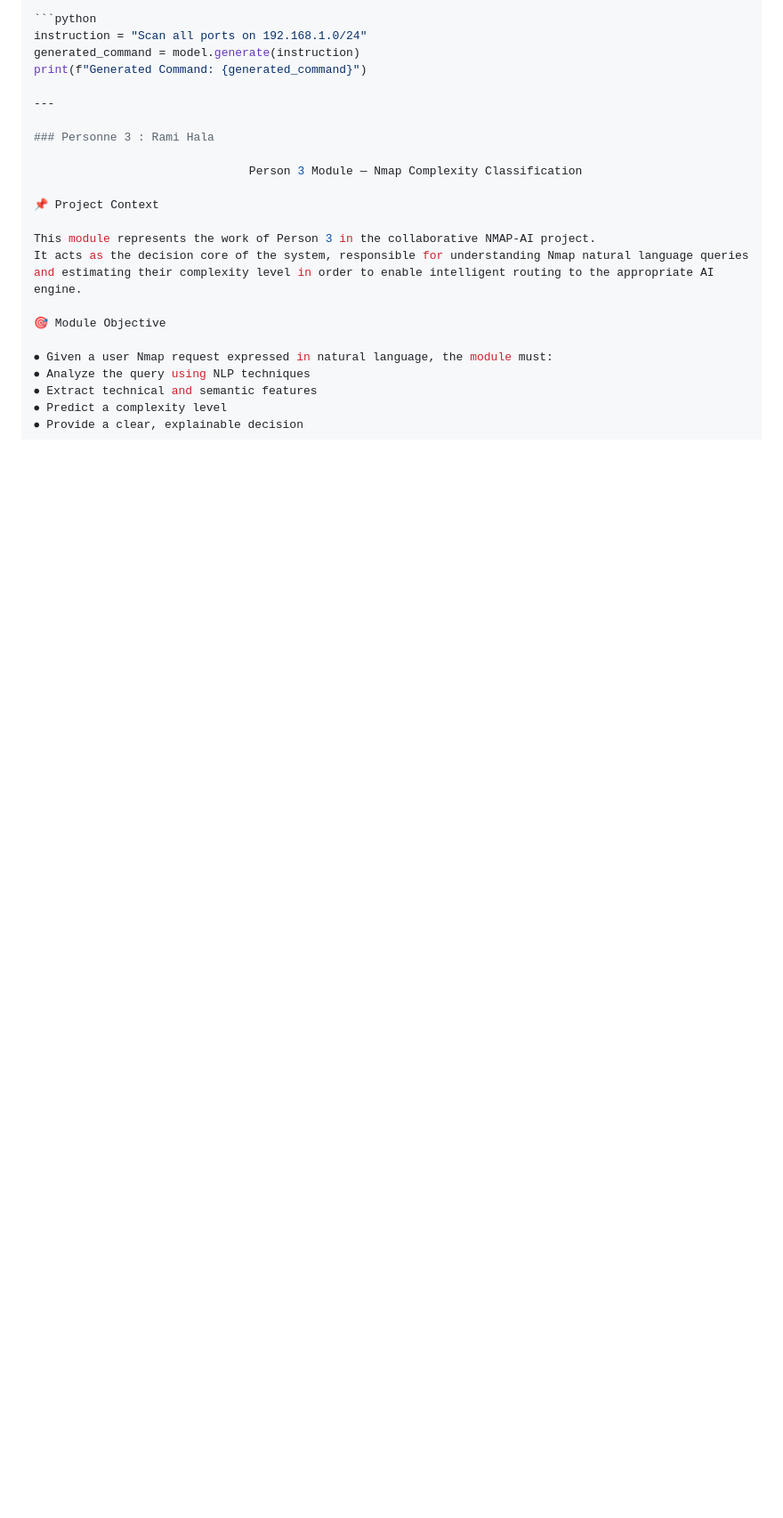
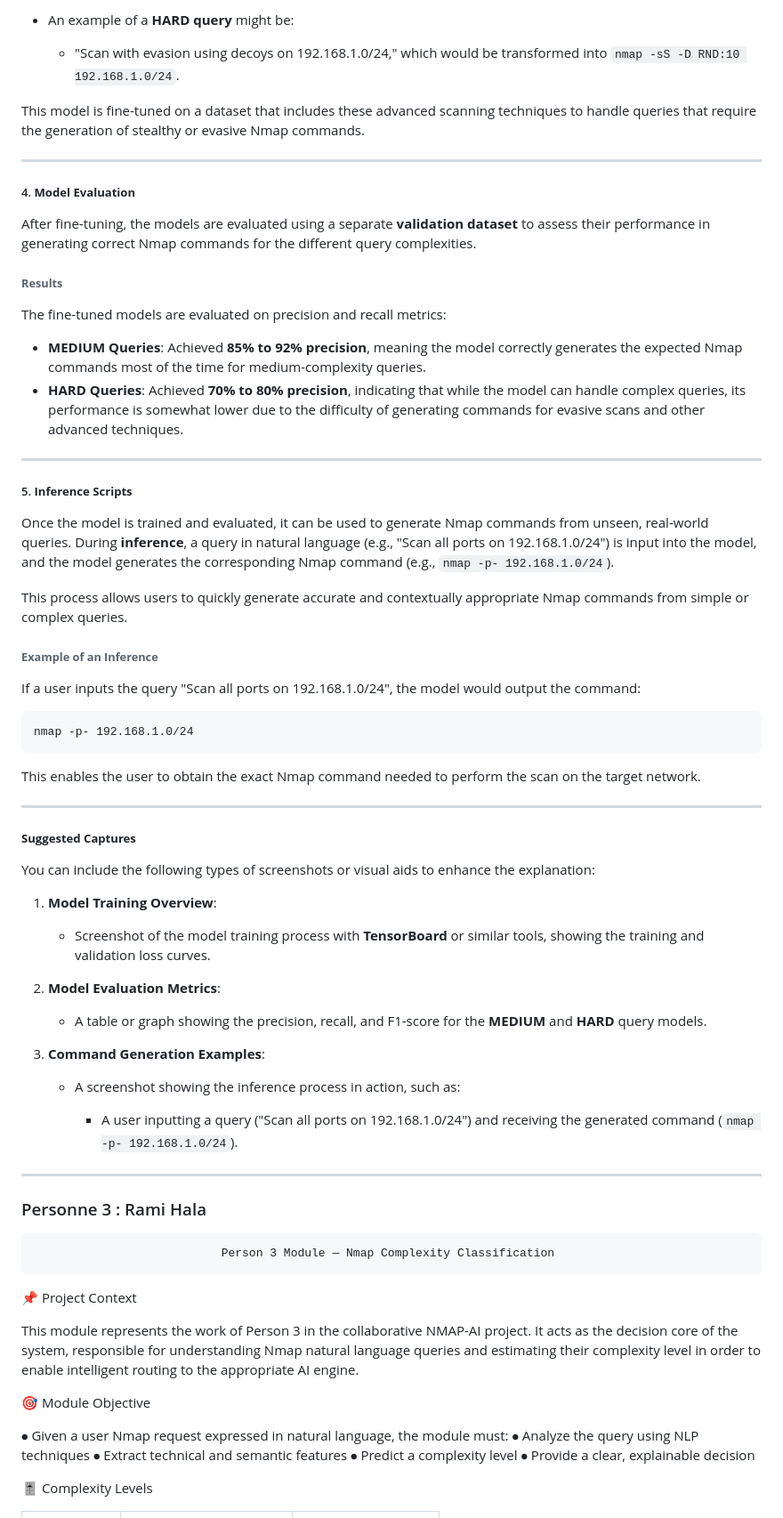
Before and after one commit to HafOosa/NMAP-AI, a Markdown page: README.md, the part around one of its changes. Shown at 89% size. GitHub-like rendering; blank space fills up the shorter version.

````diff
--- a/README.md
+++ b/README.md
@@ -331,8 +310,61 @@ print(f"Generated Command: {generated_command}")
 
-```python
-instruction = "Scan all ports on 192.168.1.0/24"
-generated_command = model.generate(instruction)
-print(f"Generated Command: {generated_command}")
+* An example of a **HARD query** might be:
+
+  * "Scan with evasion using decoys on 192.168.1.0/24," which would be transformed into `nmap -sS -D RND:10 192.168.1.0/24`.
+
+This model is fine-tuned on a dataset that includes these advanced scanning techniques to handle queries that require the generation of stealthy or evasive Nmap commands.
+
+---
+
+##### 4. **Model Evaluation**
+
+After fine-tuning, the models are evaluated using a separate **validation dataset** to assess their performance in generating correct Nmap commands for the different query complexities.
+
+###### **Results**
+
+The fine-tuned models are evaluated on precision and recall metrics:
+
+* **MEDIUM Queries**: Achieved **85% to 92% precision**, meaning the model correctly generates the expected Nmap commands most of the time for medium-complexity queries.
+* **HARD Queries**: Achieved **70% to 80% precision**, indicating that while the model can handle complex queries, its performance is somewhat lower due to the difficulty of generating commands for evasive scans and other advanced techniques.
+
+---
+
+##### 5. **Inference Scripts**
+
+Once the model is trained and evaluated, it can be used to generate Nmap commands from unseen, real-world queries. During **inference**, a query in natural language (e.g., "Scan all ports on 192.168.1.0/24") is input into the model, and the model generates the corresponding Nmap command (e.g., `nmap -p- 192.168.1.0/24`).
+
+This process allows users to quickly generate accurate and contextually appropriate Nmap commands from simple or complex queries.
+
+###### **Example of an Inference**
+
+If a user inputs the query "Scan all ports on 192.168.1.0/24", the model would output the command:
+
+```
+nmap -p- 192.168.1.0/24
+```
+
+This enables the user to obtain the exact Nmap command needed to perform the scan on the target network.
+
+---
+
+##### **Suggested Captures**
+
+You can include the following types of screenshots or visual aids to enhance the explanation:
+
+1. **Model Training Overview**:
+
+   * Screenshot of the model training process with **TensorBoard** or similar tools, showing the training and validation loss curves.
+
+2. **Model Evaluation Metrics**:
+
+   * A table or graph showing the precision, recall, and F1-score for the **MEDIUM** and **HARD** query models.
+
+3. **Command Generation Examples**:
+
+   * A screenshot showing the inference process in action, such as:
+
+     * A user inputting a query ("Scan all ports on 192.168.1.0/24") and receiving the generated command (`nmap -p- 192.168.1.0/24`).
+
 
 ---
 
````
Also changed, not shown: other parts of README.md (+41 -62 lines).
